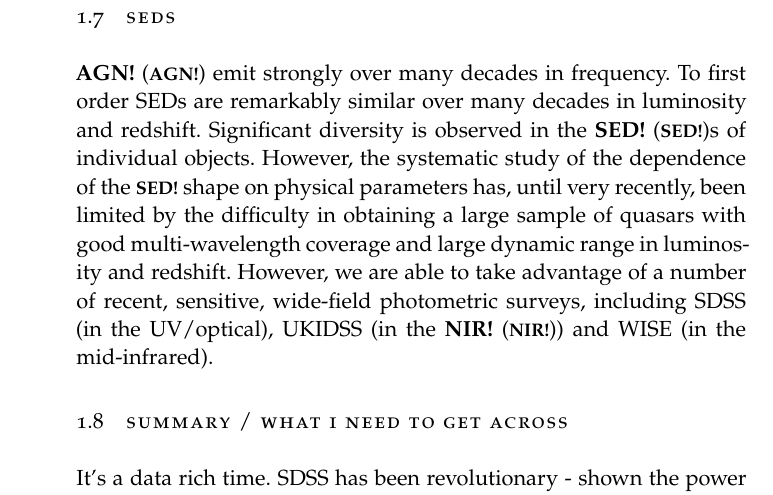
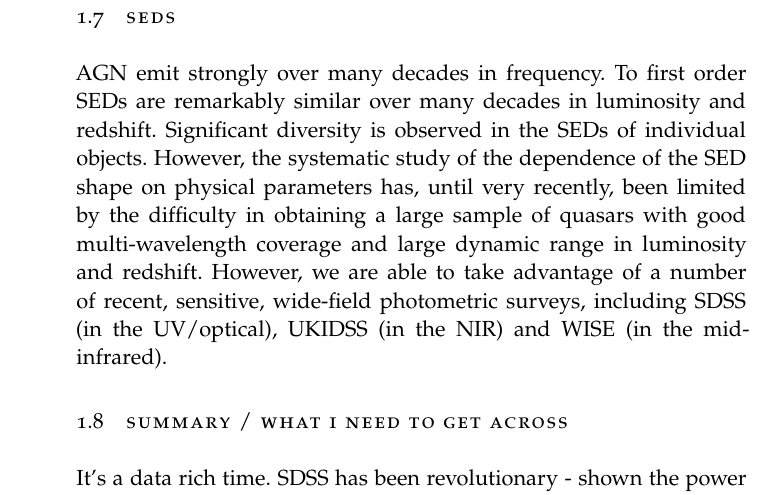
Before and after one commit to liamcoatman/thesis, a LaTeX thesis (main.tex, which reads Chapters/chapter01-intro.tex): part of page 12 of 12, cut so that both start at the same text. Compiled offline with pdfLaTeX; a missing font is replaced by an installed copy or a similar font.

Commit message:
done some rewriting of intro

```diff
--- a/Chapters/chapter01-intro.tex
+++ b/Chapters/chapter01-intro.tex
@@ -176,11 +176,11 @@ Refer forward to problems with \ion{C}{IV} (Chapter 3)
 
 \section{SEDs}
 
-\ac{AGN} emit strongly over many decades in frequency.
+AGN emit strongly over many decades in frequency.
 To first order SEDs are remarkably similar over many decades in luminosity and redshift.
-Significant diversity is observed in the \ac{SED}s of individual objects.
-However, the systematic study of the dependence of the \ac{SED} shape on physical parameters has, until very recently, been limited by the difficulty in obtaining a large sample of quasars with good multi-wavelength coverage and large dynamic range in luminosity and redshift.
-However, we are able to take advantage of a number of recent, sensitive, wide-field photometric surveys, including SDSS (in the UV/optical), UKIDSS (in the \ac{NIR}) and WISE (in the mid-infrared).
+Significant diversity is observed in the SEDs of individual objects.
+However, the systematic study of the dependence of the SED shape on physical parameters has, until very recently, been limited by the difficulty in obtaining a large sample of quasars with good multi-wavelength coverage and large dynamic range in luminosity and redshift.
+However, we are able to take advantage of a number of recent, sensitive, wide-field photometric surveys, including SDSS (in the UV/optical), UKIDSS (in the NIR) and WISE (in the mid-infrared).
 
 \section{Summary / what I need to get across}
 
```
Also changed, not shown: main.pdf.
